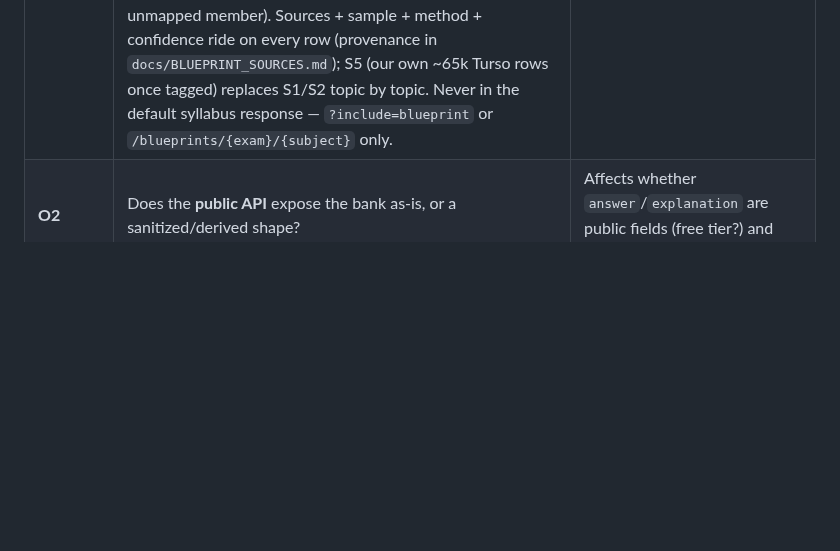
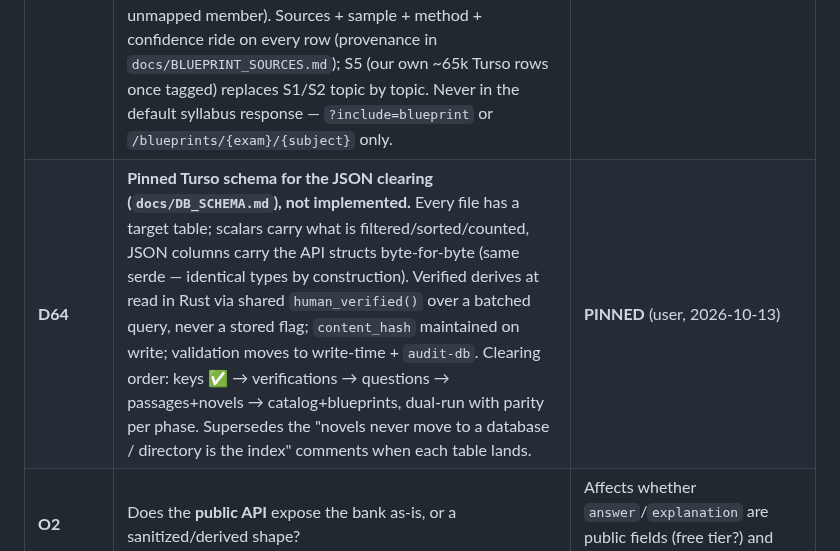
Before and after one commit to shedrackgodstime/utmelab-api, a Markdown page: docs/QUESTION_BANK_DECISIONS.md, the part around the change. Rendered like a GitHub page; blank space fills up the shorter version.

Commit message:
D64: pinned Turso schema for the JSON clearing (docs/DB_SCHEMA.md), not implemented

```diff
--- a/docs/QUESTION_BANK_DECISIONS.md
+++ b/docs/QUESTION_BANK_DECISIONS.md
@@ -904,6 +904,7 @@ the JAMB picker — by data, per D1, not by omission.
 | **D61** | **The harvester maps markup to D60 marks instead of deleting it.** `clean()` becomes two functions: `clean_inline()` (collapse runs of whitespace inside one line, unescape entities) and `clean_blocks()` (join block-level fragments with `\n\n`, per D60). `<u>`/`<em>`/`<strong>`/`<s>` become marks, `<sub>`/`<sup>` become `Subscript`/`Superscript`, `<img>` becomes an `Image{url}` mark, and block boundaries survive as `\n\n`. Recorded alongside it, **not changed here**: `FIGURE_HINT` still *refuses and drops* a row whose stem says "diagram below" with no image — correct as an integrity rule, but it means the bank is a **filtered output, never a representative sample**, and no decision about "what content looks like" may be inferred from it. | **PINNED** (user, 2026-10-12) | D60 is dead on arrival without this: `re.sub(r"\s+", " ", text)` collapses every paragraph boundary to a single space, so `\n\n` could never appear in the data no matter what the schema said. The same line is why D54 exists at all — `<[^>]+>` → `" "` is what destroyed the 78 underlines, so markup loss is not a one-off defect but the harvester's standing policy. Mapping rather than deleting also makes the HTML→D60 target 1:1, which is what keeps the importer simple. |
 | **D62** | **`verified` is output, `verifications` is the store.** The wire keeps one bool — *a human checked answer + explanation against the question since its last content change, and it passed* (D45's meaning, unchanged). The store keeps a `Verification` log: `{question_id, kind: AutoRule\|AiBulk\|AiSingle\|Human, verdict: Pass\|Fail, scope: [Answer, Explanation, TopicLink, Marks, Bounds, Dupe], verifier, detail?, content_hash, created_at}`. Only `Human/Pass` covering `{Answer, Explanation}` sets `verified=true`; `AutoRule` (quarantine, bounds, dupe) can only block it — a quarantined row is never verified whoever passed it. `AiBulk`/`AiSingle` write signal rows, never flip the bool. Any edit where the hash differs from the last human-pass hash resets `verified=false` at load. Current `verified:true` rows seed one `Human/Pass {verifier:"legacy-import"}` each. | **PINNED** (user, 2026-10-13) | One bool cannot hold four processes plus an edit history; automation that can sell content will sell a wrong answer with confidence — D45's exact failure. Servability stays orthogonal (withheld → servable → verified, D21/D36/D51). Implements the review's point 1 without adding a lifecycle enum to the wire (D22). |
 | **D63** | **Per-topic expectations live in `data/blueprints.json`, provisional, opt-in only.** JAMB publishes no per-topic counts, so `Topic.weight` stays "not published" (D50) and is never fabricated. The blueprint is empirical: TestDriller 17yr topic-level maths (S1), Examkits section shares for 8 subjects (S2, section rows with member slugs, never even-split to topics), everything else explicitly `unmapped`. Every catalog topic appears exactly once (own row, section member, or unmapped member). Sources + sample + method + confidence ride on every row (provenance in `docs/BLUEPRINT_SOURCES.md`); S5 (our own ~65k Turso rows once tagged) replaces S1/S2 topic by topic. Never in the default syllabus response — `?include=blueprint` or `/blueprints/{exam}/{subject}` only. | **PINNED** (user, 2026-10-13) | Students revise by priority and paper assembly needs blueprint × coverage — but a fabricated `weight` would reach consumers as JAMB fact, the same failure as the 2025 stamp (D47). Section-to-topic even-splitting would be fabrication with a source attached. Unmapped-with-members keeps all 566 topics visible without inventing numbers. |
+| **D64** | **Pinned Turso schema for the JSON clearing (`docs/DB_SCHEMA.md`), not implemented.** Every file has a target table; scalars carry what is filtered/sorted/counted, JSON columns carry the API structs byte-for-byte (same serde — identical types by construction). Verified derives at read in Rust via shared `human_verified()` over a batched query, never a stored flag; `content_hash` maintained on write; validation moves to write-time + `audit-db`. Clearing order: keys ✅ → verifications → questions → passages+novels → catalog+blueprints, dual-run with parity per phase. Supersedes the "novels never move to a database / directory is the index" comments when each table lands. | **PINNED** (user, 2026-10-13) | The DB must be designed before the first table, or each phase invents its own shape and D23's seam breaks five times instead of once. Normalizing options/marks into tables was rejected per D22 (a join per read for nothing). |
 | **O2** | Does the **public API** expose the bank as-is, or a sanitized/derived shape? | Affects whether `answer`/`explanation` are public fields (free tier?) and drives D6 later. |
 | **O3** | Is the **64k Turso table** real, usable, and in scope — or is it dead weight to be dropped? | §2.5: orphan table, no migration, unvalidated per audit. |
 | **O4** | Topic model: keep one flat `topic`, or add `subtopic`? | 542 syllabus topics vs 317 bank topics — is syllabus the authority? |
```
Also changed, not shown: docs/DB_SCHEMA.md (added, +161 -0 lines).
